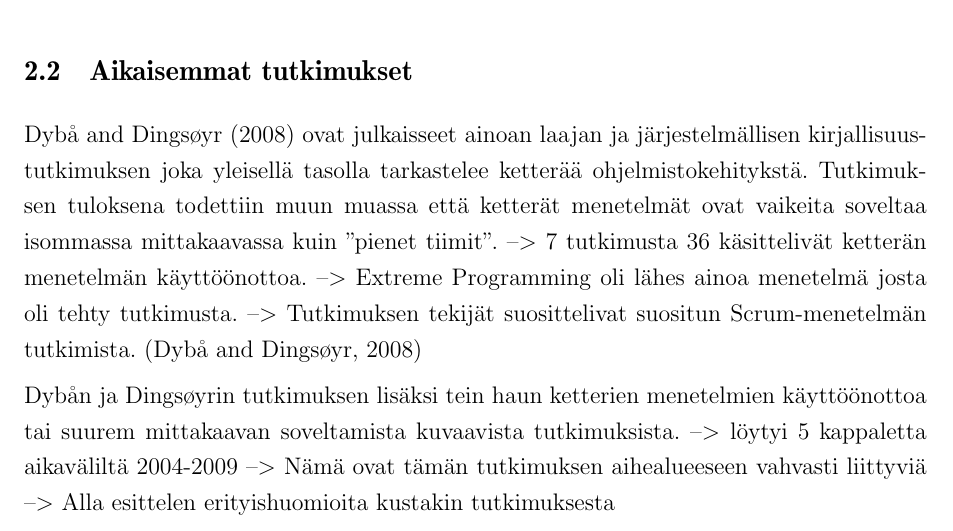
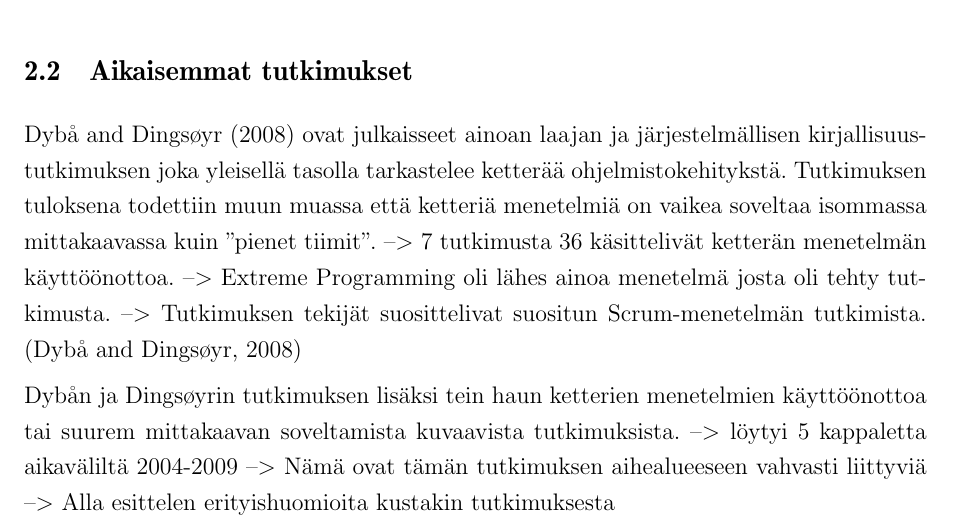
Before and after one commit to kdikert/Koulu_Kandi, a LaTeX document (tex/main.tex, which reads tex/luku_sisalto.tex): part of page 6 of 13, cut so that both start at the same text. Compiled offline with pdfLaTeX; a missing bibliography style is replaced by a similar one.

Commit message:
Formulated better

```diff
--- a/tex/luku_sisalto.tex
+++ b/tex/luku_sisalto.tex
@@ -82,9 +82,8 @@ mittakaavan ketterässä kehityksessä.
 
 \cite{Dyba2008} ovat julkaisseet ainoan laajan ja järjestelmällisen
 kirjallisuustutkimuksen joka yleisellä tasolla tarkastelee ketterää
-ohjelmistokehitykstä. Tutkimuksen tuloksena todettiin muun muassa että ketterät
-menetelmät ovat vaikeita soveltaa isommassa mittakaavassa kuin ''pienet
-tiimit''.
+ohjelmistokehitykstä. Tutkimuksen tuloksena todettiin muun muassa että ketteriä
+menetelmiä on vaikea soveltaa isommassa mittakaavassa kuin ''pienet tiimit''.
 --> 7 tutkimusta 36 käsittelivät ketterän menetelmän käyttöönottoa.
 --> Extreme Programming oli lähes ainoa menetelmä josta oli tehty tutkimusta.
 --> Tutkimuksen tekijät suosittelivat suositun Scrum-menetelmän tutkimista.
```
